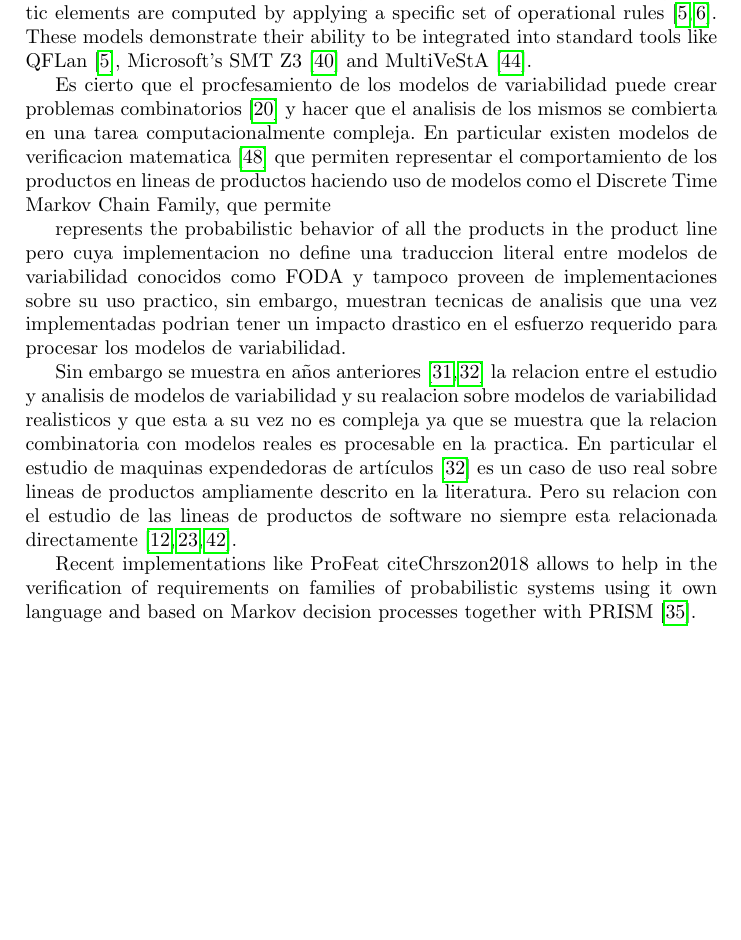
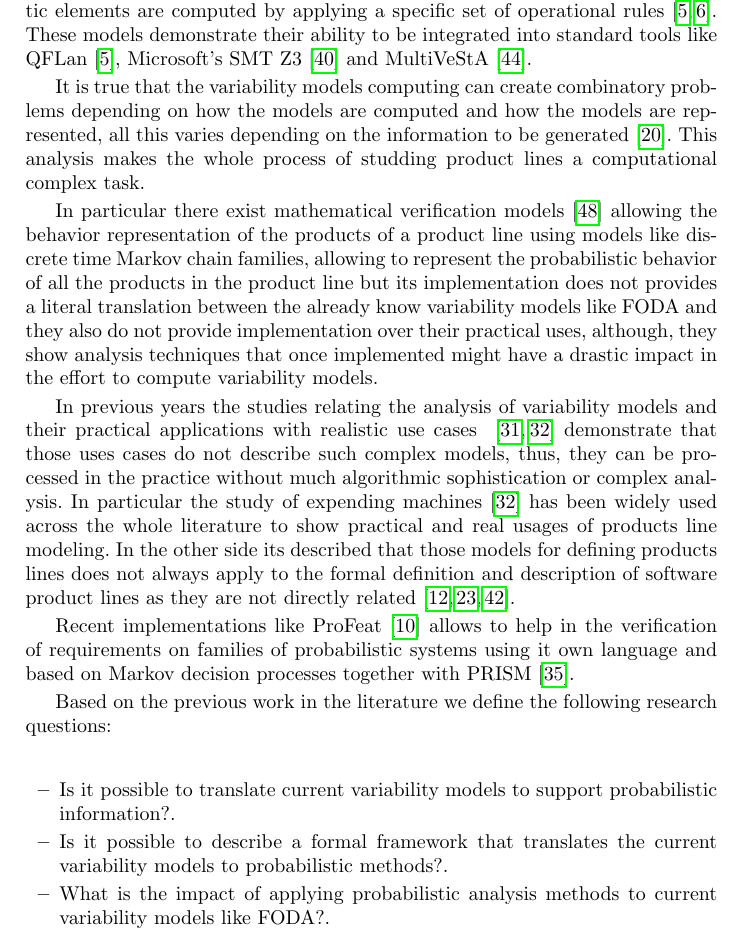
Before and after one commit to ccamacho/splap, a LaTeX thesis (main.tex, which reads related_work.tex): part of page 4 of 32, cut so that both start at the same text, the shorter picture padded with empty space. Compiled offline with pdfLaTeX.

Commit message:
translate and research questions

```diff
--- a/related_work.tex
+++ b/related_work.tex
@@ -79,40 +79,51 @@ Some of these approaches describe models to run statistical analysis over \SPLs,
 %
 %Other works focus on describing use cases for analyzing the probability of finding features inside valid products~\cite{dpcslsh17}. %An interesting feature is that any of the referenced research articles describe their approaches using multisets.
 
-Es cierto que el procfesamiento de los modelos de
-variabilidad puede crear problemas combinatorios~\cite{dpcslsh17}
-y hacer que el analisis de los mismos se combierta en una tarea computacionalmente compleja.
-En particular existen modelos de verificacion matematica~\cite{vk13}
-que permiten representar el comportamiento de los productos en lineas de productos
-haciendo uso de modelos como el Discrete Time Markov Chain Family, que permite
+It is true that the variability models computing can create combinatory problems
+depending on how the models are computed and how the models are represented, all this varies
+depending on the information to be generated~\cite{dpcslsh17}.
+This analysis makes the whole process of studding product lines a computational complex task.
 
-represents the probabilistic behavior of all
-the products in the product line pero cuya implementacion
-no define una traduccion literal entre modelos de variabilidad conocidos
-como FODA y tampoco proveen de implementaciones sobre su
-uso practico, sin embargo, muestran tecnicas de analisis que una vez implementadas
-podrian tener un impacto drastico en el esfuerzo requerido para procesar los modelos de
-variabilidad.
+In particular there exist mathematical verification models~\cite{vk13}
+allowing the behavior representation of the products of a product line using models
+like discrete time Markov chain families, allowing
+to represent the probabilistic behavior of all
+the products in the product line but its implementation does not
+provides a literal translation between the already know variability models like FODA
+and they also do not provide implementation over their practical uses, although,
+they show analysis techniques that once implemented might have
+a drastic impact in the effort to compute variability models.
 
+In previous years the studies relating the analysis of variability models and
+their practical applications with realistic use cases ~\cite{jhf11, jhfes12}
+demonstrate that those uses cases do not describe such complex models, thus, they
+can be processed in the practice without much algorithmic sophistication or
+complex analysis.
+In particular the study of expending machines~\cite{jhfes12}
+has been widely used across the whole
+literature to show practical and real usages of products
+line modeling. In the other
+side its described that those models for defining products
+lines does not always apply to the
+formal definition and description of software
+product lines as they are not directly related~\cite{cds06, fub06, nnz14}.
 
-Sin embargo se muestra en años anteriores~\cite{jhf11, jhfes12} la relacion
-entre el estudio y analisis de modelos de variabilidad y su realacion
-sobre modelos de variabilidad realisticos y que esta a su vez no es compleja
-ya que se muestra que la relacion combinatoria con modelos reales es
-procesable en la practica. En particular el estudio de maquinas expendedoras
-de artículos~\cite{jhfes12} es un caso de uso real sobre lineas de productos
-ampliamente descrito en la literatura. Pero su relacion con el estudio de las lineas de productos
-de software no siempre esta relacionada directamente~\cite{cds06, fub06, nnz14}.
-
-Recent implementations like ProFeat~cite{Chrszon2018} allows to
+Recent implementations like ProFeat~\cite{Chrszon2018} allows to
 help in the verification of requirements on families of probabilistic systems using
 it own language and based on Markov decision processes together with PRISM~\cite{mgd12}.
 
 
+Based on the previous work in the literature we define the following research questions:
 
-
-
-
+\begin{itemize}
+	\item Is it possible to translate current variability
+	models to support probabilistic information?.
+	\item Is it possible to describe a formal framework
+	that translates the current variability models
+	to probabilistic methods?.
+	\item What is the impact of applying probabilistic analysis
+	methods to current variability models like FODA?.
+\end{itemize}
 
 
 
```
